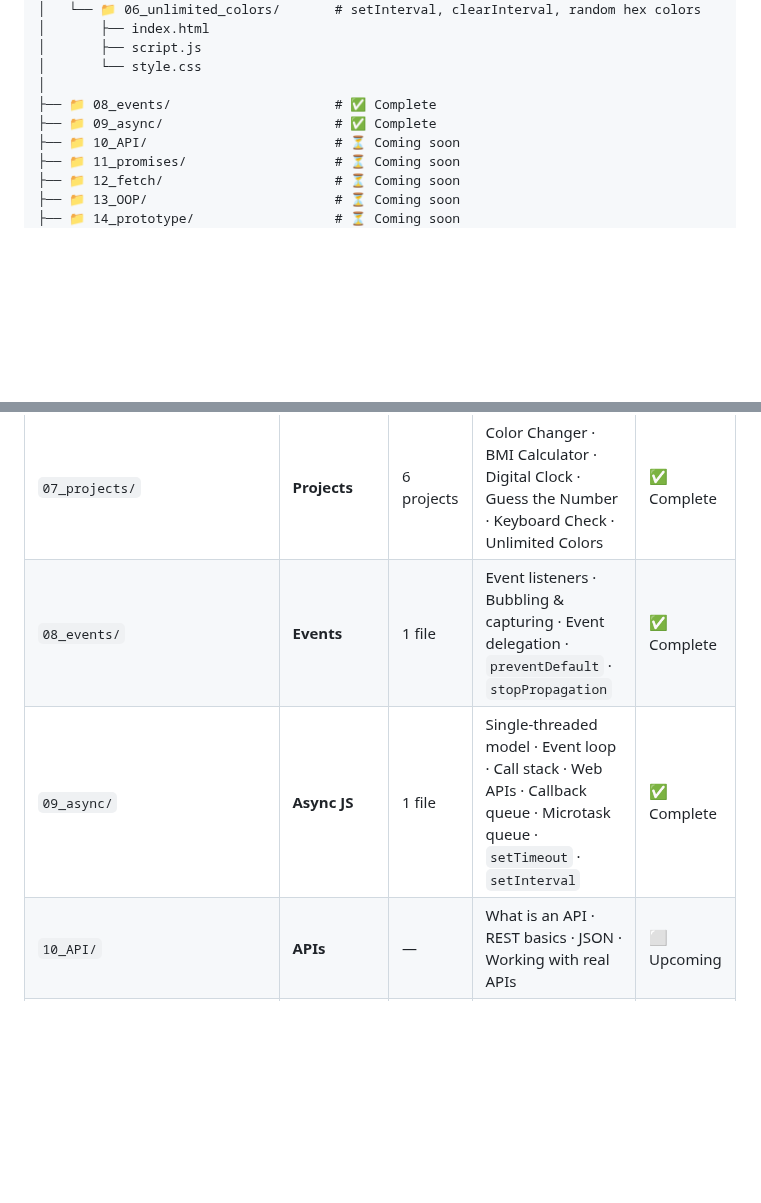
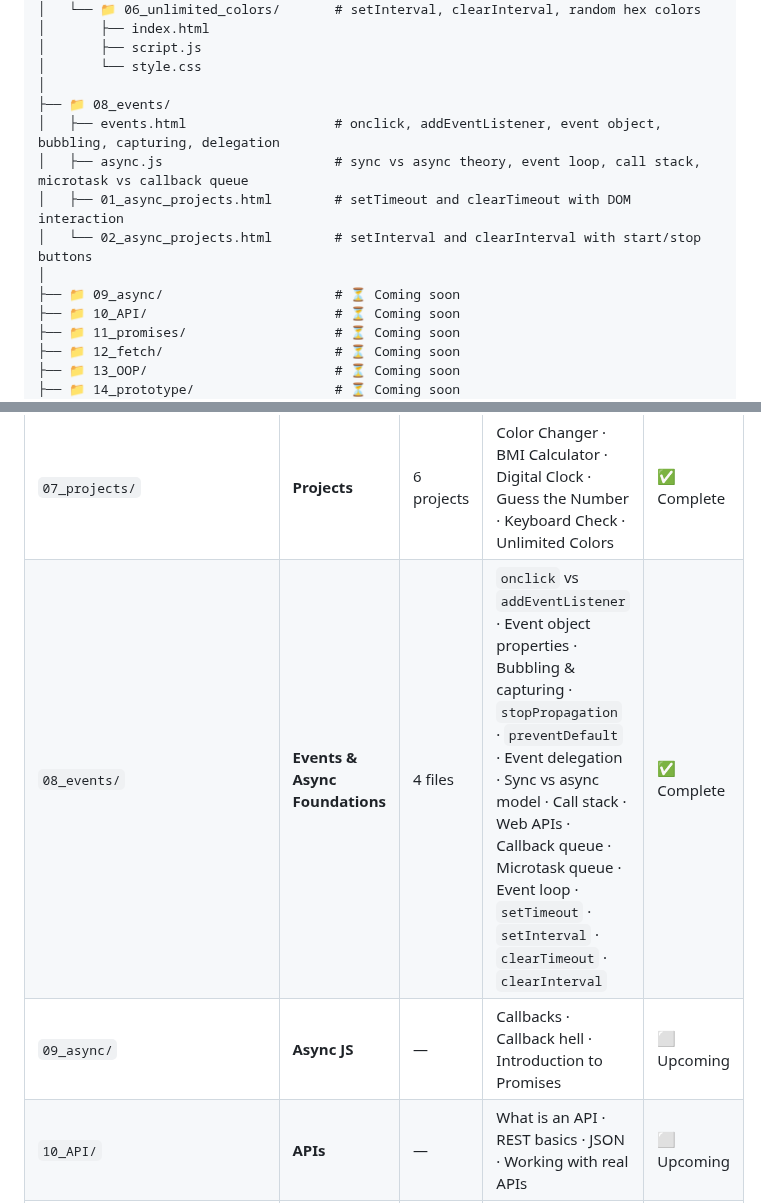
Before and after one commit to AbdurRehmanKhan-ARK/JavaScript-Tutorials, a Markdown page: README.md, 2 parts joined by grey strips. Rendered like a GitHub page; blank space fills up the shorter version.

```diff
--- a/README.md
+++ b/README.md
@@ -107,8 +107,13 @@ JavaScript-Tutorials/
 │       ├── script.js
 │       └── style.css
 │
-├── 📁 08_events/                     # ✅ Complete
-├── 📁 09_async/                      # ✅ Complete
+├── 📁 08_events/
+│   ├── events.html                   # onclick, addEventListener, event object, bubbling, capturing, delegation
+│   ├── async.js                      # sync vs async theory, event loop, call stack, microtask vs callback queue
+│   ├── 01_async_projects.html        # setTimeout and clearTimeout with DOM interaction
+│   └── 02_async_projects.html        # setInterval and clearInterval with start/stop buttons
+│
+├── 📁 09_async/                      # ⏳ Coming soon
 ├── 📁 10_API/                        # ⏳ Coming soon
 ├── 📁 11_promises/                   # ⏳ Coming soon
 ├── 📁 12_fetch/                      # ⏳ Coming soon
@@ -130,8 +135,8 @@ JavaScript-Tutorials/
 | `05_iterations/` | **Iterations** | 3 files | `for` `while` `do-while` · `for...of` `for...in` · `forEach` · `map` `filter` `reduce` `every` `some` | ✅ Complete |
 | `06_DOM/` | **DOM** | 5 files | Selectors · Window vs Document · Tree navigation · Element creation & modification · Append vs replace performance | ✅ Complete |
 | `07_projects/` | **Projects** | 6 projects | Color Changer · BMI Calculator · Digital Clock · Guess the Number · Keyboard Check · Unlimited Colors | ✅ Complete |
-| `08_events/` | **Events** | 1 file | Event listeners · Bubbling & capturing · Event delegation · `preventDefault` · `stopPropagation` | ✅ Complete |
-| `09_async/` | **Async JS** | 1 file | Single-threaded model · Event loop · Call stack · Web APIs · Callback queue · Microtask queue · `setTimeout` · `setInterval` | ✅ Complete |
+| `08_events/` | **Events & Async Foundations** | 4 files | `onclick` vs `addEventListener` · Event object properties · Bubbling & capturing · `stopPropagation` · `preventDefault` · Event delegation · Sync vs async model · Call stack · Web APIs · Callback queue · Microtask queue · Event loop · `setTimeout` · `setInterval` · `clearTimeout` · `clearInterval` | ✅ Complete |
+| `09_async/` | **Async JS** | — | Callbacks · Callback hell · Introduction to Promises | ⬜ Upcoming |
 | `10_API/` | **APIs** | — | What is an API · REST basics · JSON · Working with real APIs | ⬜ Upcoming |
 | `11_promises/` | **Promises** | — | `Promise` constructor · `.then` `.catch` `.finally` · `Promise.all` `Promise.race` | ⬜ Upcoming |
 | `12_fetch/` | **Fetch** | — | `fetch()` · `async/await` · Error handling · Chaining requests | ⬜ Upcoming |
```
Also changed, not shown: other parts of README.md (+1 -1 lines).
